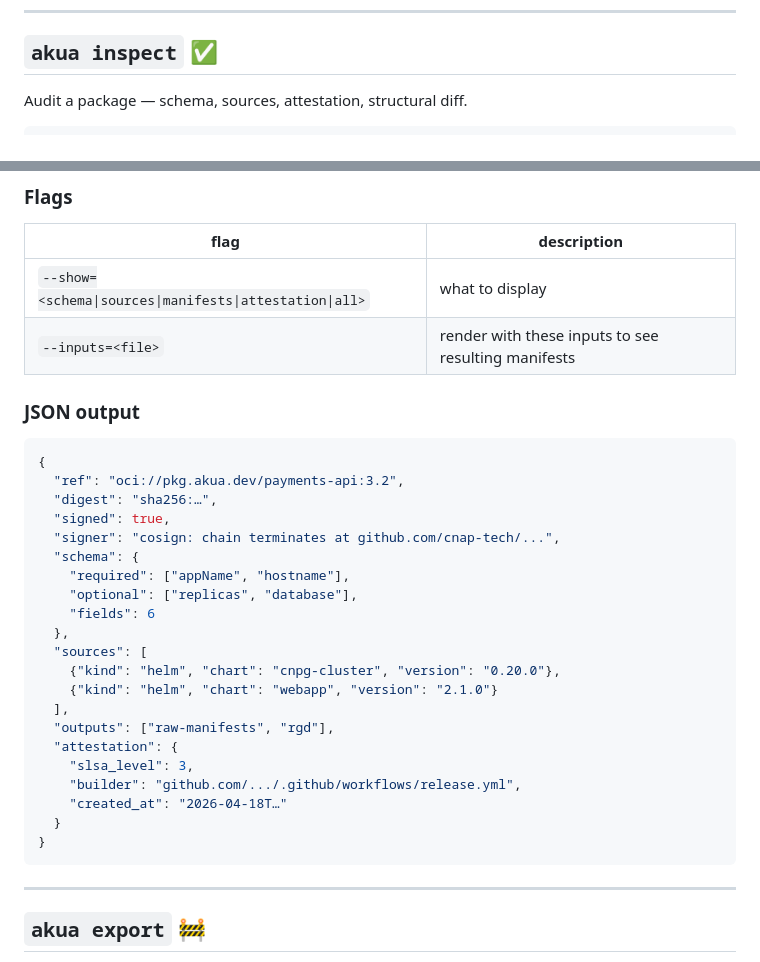
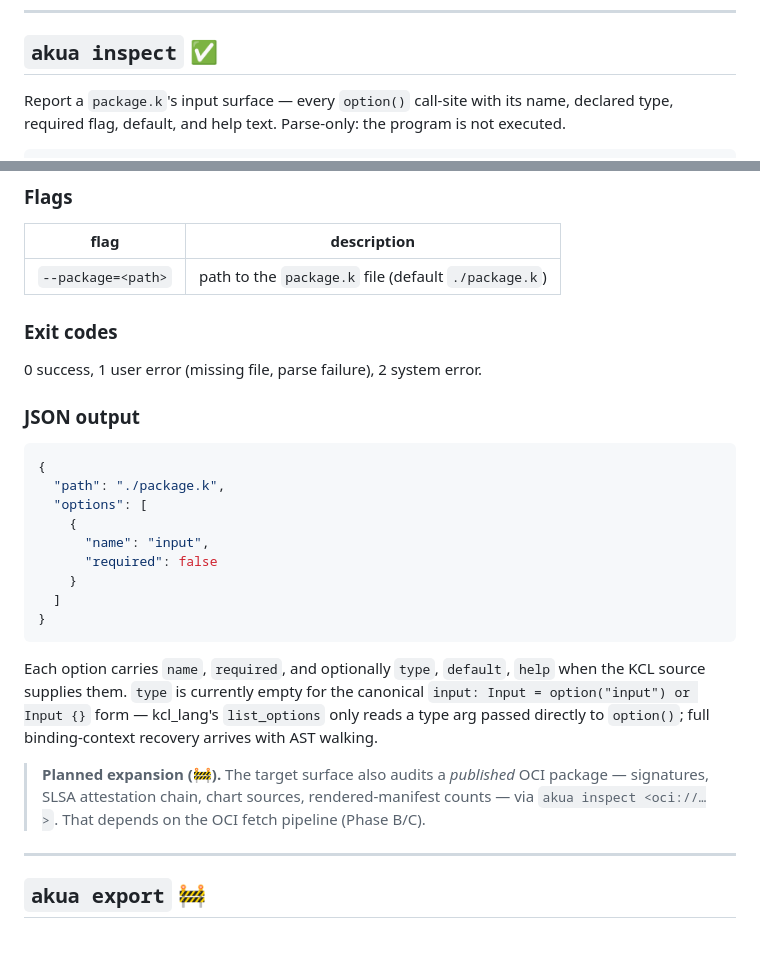
Before and after one commit to cnap-tech/akua, a Markdown page: docs/cli.md, 2 parts joined by grey strips. GitHub-like rendering.

Commit message:
docs(cli): reshape \`akua inspect\` section to match shipped verb
The previous `## akua inspect` body described the aspirational
OCI-audit surface (remote ref arg, `--show`, attestation JSON) while
the ✅ status marker claimed it ships today. The actual shipped verb
is narrower: parse-only listing of `option()` call-sites in a local
`package.k`.

Rewrote the section to describe what ships, and moved the OCI-audit
surface under a "Planned expansion (🚧)" note linked to Phase B/C
(needs OCI fetch + cosign verification).

Caught during simplify review of the prior inspect commit.

````diff
--- a/docs/cli.md
+++ b/docs/cli.md
@@ -439,6 +439,8 @@ akua pull <ref> [flags]
 
 ## `akua inspect` ✅
 
-Audit a package — schema, sources, attestation, structural diff.
+Report a `package.k`'s input surface — every `option()` call-site with
+its name, declared type, required flag, default, and help text.
+Parse-only: the program is not executed.
 
 ```
@@ -449,34 +451,37 @@ akua inspect <ref> [flags]
 
 | flag | description |
 |---|---|
-| `--show=<schema\|sources\|manifests\|attestation\|all>` | what to display |
-| `--inputs=<file>` | render with these inputs to see resulting manifests |
+| `--package=<path>` | path to the `package.k` file (default `./package.k`) |
+
+### Exit codes
+
+0 success, 1 user error (missing file, parse failure), 2 system error.
 
 ### JSON output
 
 ```json
 {
-  "ref": "oci://pkg.akua.dev/payments-api:3.2",
-  "digest": "sha256:…",
-  "signed": true,
-  "signer": "cosign: chain terminates at github.com/cnap-tech/...",
-  "schema": {
-    "required": ["appName", "hostname"],
-    "optional": ["replicas", "database"],
-    "fields": 6
-  },
-  "sources": [
-    {"kind": "helm", "chart": "cnpg-cluster", "version": "0.20.0"},
-    {"kind": "helm", "chart": "webapp", "version": "2.1.0"}
-  ],
-  "outputs": ["raw-manifests", "rgd"],
-  "attestation": {
-    "slsa_level": 3,
-    "builder": "github.com/.../.github/workflows/release.yml",
-    "created_at": "2026-04-18T…"
-  }
+  "path": "./package.k",
+  "options": [
+    {
+      "name": "input",
+      "required": false
+    }
+  ]
 }
 ```
+
+Each option carries `name`, `required`, and optionally `type`,
+`default`, `help` when the KCL source supplies them. `type` is
+currently empty for the canonical `input: Input = option("input") or
+Input {}` form — kcl_lang's `list_options` only reads a type arg
+passed directly to `option()`; full binding-context recovery arrives
+with AST walking.
+
+> **Planned expansion (🚧).** The target surface also audits a
+> *published* OCI package — signatures, SLSA attestation chain, chart
+> sources, rendered-manifest counts — via `akua inspect <oci://…>`.
+> That depends on the OCI fetch pipeline (Phase B/C).
 
 ---
 
````
Also changed, not shown: other parts of docs/cli.md (+1 -1 lines).
